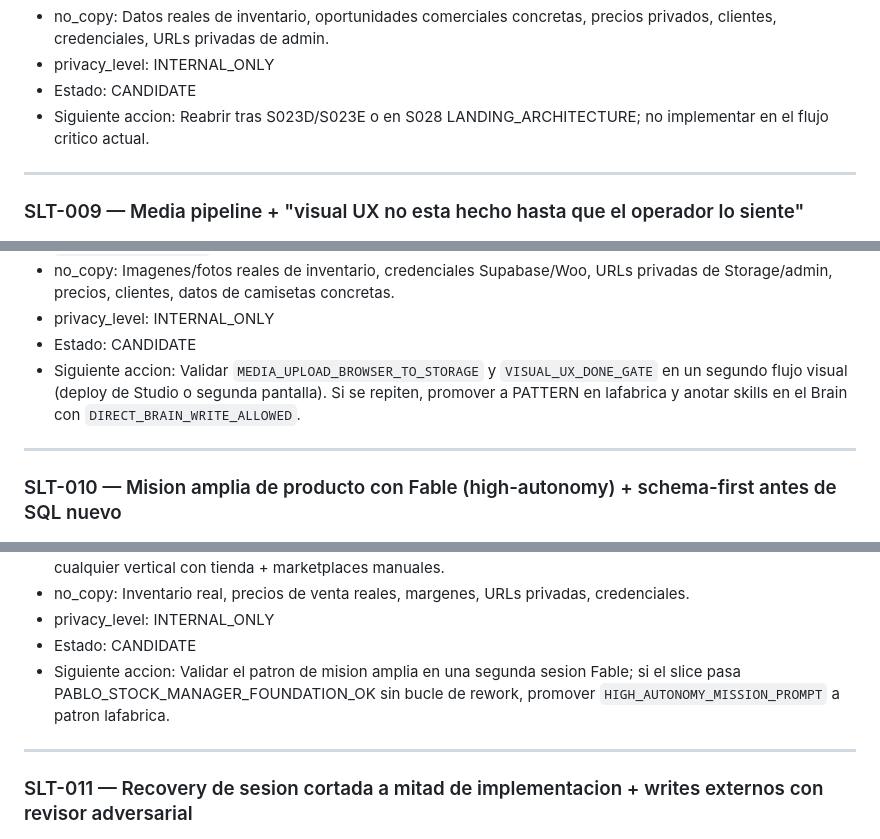
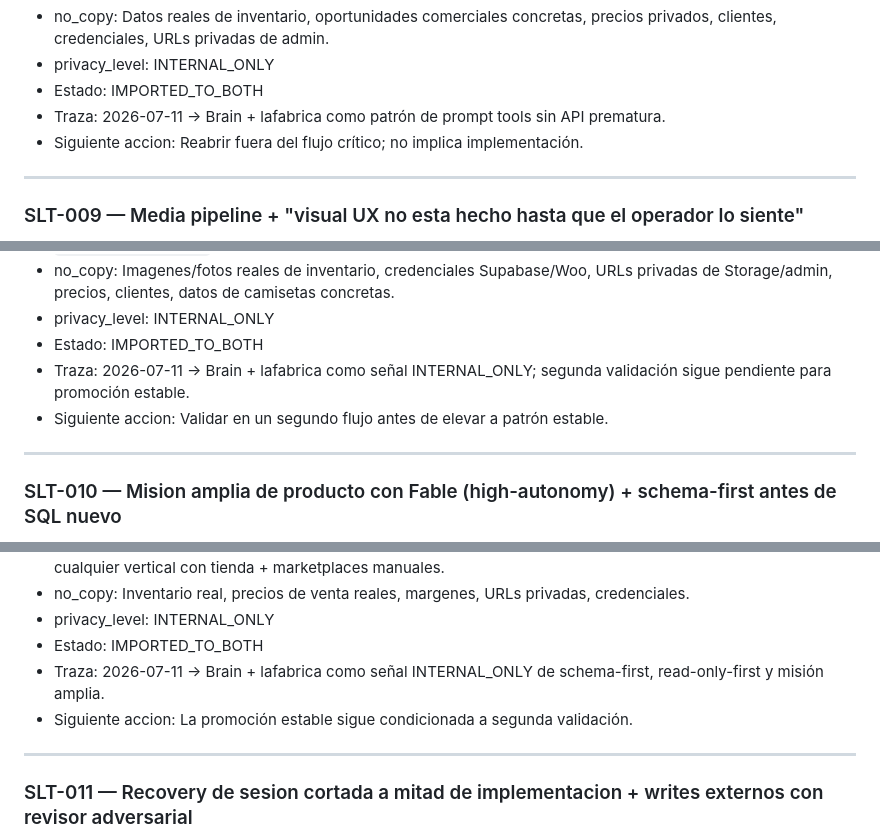
Before and after one commit to PabloGmez2K/catenaccio-vintage, a Markdown page: docs/meta/SESSION_LEARNING_TRANSFER_QUEUE.md, 3 parts joined by grey strips. Drawn GitHub-style.

```diff
--- a/docs/meta/SESSION_LEARNING_TRANSFER_QUEUE.md
+++ b/docs/meta/SESSION_LEARNING_TRANSFER_QUEUE.md
@@ -213,8 +216,9 @@ precios, pedidos, proveedores sensibles). Solo señales saneadas. Ver `DATA_AND_
 - future_product: Modulo reusable de prompt generation tools y taxonomy universe manager para verticales con taxonomias ricas.
 - no_copy: Datos reales de inventario, oportunidades comerciales concretas, precios privados, clientes, credenciales, URLs privadas de admin.
 - privacy_level: INTERNAL_ONLY
-- Estado: CANDIDATE
-- Siguiente accion: Reabrir tras S023D/S023E o en S028 LANDING_ARCHITECTURE; no implementar en el flujo critico actual.
+- Estado: IMPORTED_TO_BOTH
+- Traza: 2026-07-11 → Brain + lafabrica como patrón de prompt tools sin API prematura.
+- Siguiente accion: Reabrir fuera del flujo crítico; no implica implementación.
 
 ---
 
@@ -238,8 +242,9 @@ precios, pedidos, proveedores sensibles). Solo señales saneadas. Ver `DATA_AND_
 - future_product: Modulo reusable de media pipeline (upload directo + optimizacion + attach a canal) y checklist `VISUAL_UX_DONE_GATE` para cualquier vertical con backoffice visual.
 - no_copy: Imagenes/fotos reales de inventario, credenciales Supabase/Woo, URLs privadas de Storage/admin, precios, clientes, datos de camisetas concretas.
 - privacy_level: INTERNAL_ONLY
-- Estado: CANDIDATE
-- Siguiente accion: Validar `MEDIA_UPLOAD_BROWSER_TO_STORAGE` y `VISUAL_UX_DONE_GATE` en un segundo flujo visual (deploy de Studio o segunda pantalla). Si se repiten, promover a PATTERN en lafabrica y anotar skills en el Brain con `DIRECT_BRAIN_WRITE_ALLOWED`.
+- Estado: IMPORTED_TO_BOTH
+- Traza: 2026-07-11 → Brain + lafabrica como señal INTERNAL_ONLY; segunda validación sigue pendiente para promoción estable.
+- Siguiente accion: Validar en un segundo flujo antes de elevar a patrón estable.
 
 ---
 
@@ -262,8 +267,9 @@ precios, pedidos, proveedores sensibles). Solo señales saneadas. Ver `DATA_AND_
 - future_product: Modulo reusable de "channel mirror" read-only (catalogo externo + linking + review queue) para cualquier vertical con tienda + marketplaces manuales.
 - no_copy: Inventario real, precios de venta reales, margenes, URLs privadas, credenciales.
 - privacy_level: INTERNAL_ONLY
-- Estado: CANDIDATE
-- Siguiente accion: Validar el patron de mision amplia en una segunda sesion Fable; si el slice pasa PABLO_STOCK_MANAGER_FOUNDATION_OK sin bucle de rework, promover `HIGH_AUTONOMY_MISSION_PROMPT` a patron lafabrica.
+- Estado: IMPORTED_TO_BOTH
+- Traza: 2026-07-11 → Brain + lafabrica como señal INTERNAL_ONLY de schema-first, read-only-first y misión amplia.
+- Siguiente accion: La promoción estable sigue condicionada a segunda validación.
 
 ---
 
```
Also changed, not shown: other parts of docs/meta/SESSION_LEARNING_TRANSFER_QUEUE.md (+15 -10 lines).
